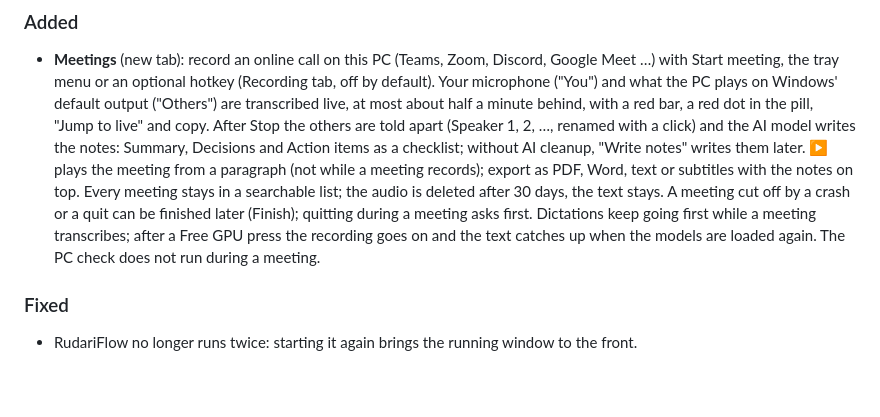
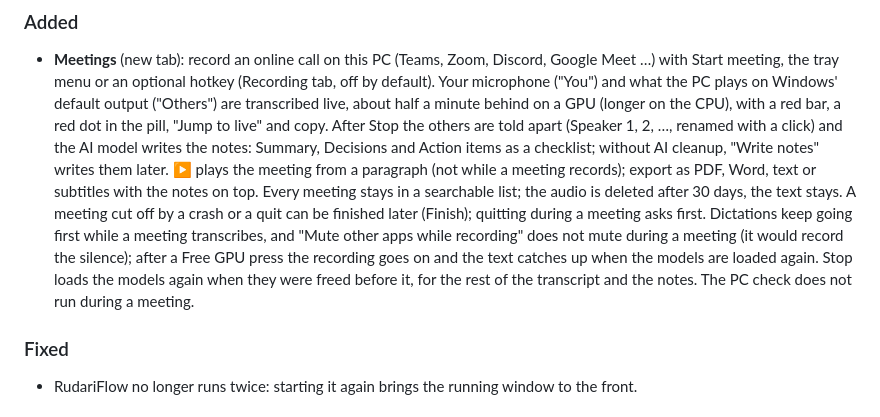
Before and after one commit to oggii/RudariFlow, a Markdown page: CHANGELOG.md, the part around the change. Rendered like a GitHub page; blank space fills up the shorter version.

```diff
--- a/CHANGELOG.md
+++ b/CHANGELOG.md
@@ -12,8 +12,8 @@ and this project adheres to [Semantic Versioning](https://semver.org/).
   Discord, Google Meet …) with Start meeting, the tray menu or an optional
   hotkey (Recording tab, off by default). Your microphone ("You") and what
   the PC plays on Windows' default output ("Others") are transcribed live,
-  at most about half a minute behind, with a red bar, a red dot in the
-  pill, "Jump to live" and copy. After Stop the others are told apart
+  about half a minute behind on a GPU (longer on the CPU), with a red bar,
+  a red dot in the pill, "Jump to live" and copy. After Stop the others are told apart
   (Speaker 1, 2, …, renamed with a click) and the AI model writes the
   notes: Summary, Decisions and Action items as a checklist; without AI
   cleanup, "Write notes" writes them later. ▶ plays the meeting from a
@@ -22,8 +22,11 @@ and this project adheres to [Semantic Versioning](https://semver.org/).
   list; the audio is deleted after 30 days, the text stays. A meeting cut
   off by a crash or a quit can be finished later (Finish); quitting during
   a meeting asks first. Dictations keep going first while a meeting
-  transcribes; after a Free GPU press the recording goes on and the text
-  catches up when the models are loaded again. The PC check does not run
+  transcribes, and "Mute other apps while recording" does not mute during
+  a meeting (it would record the silence); after a Free GPU press the
+  recording goes on and the text catches up when the models are loaded
+  again. Stop loads the models again when they were freed before it, for
+  the rest of the transcript and the notes. The PC check does not run
   during a meeting.
 
 ### Fixed
```
Also changed, not shown: README.de.md (+2 -2 lines), README.md (+2 -2 lines).
